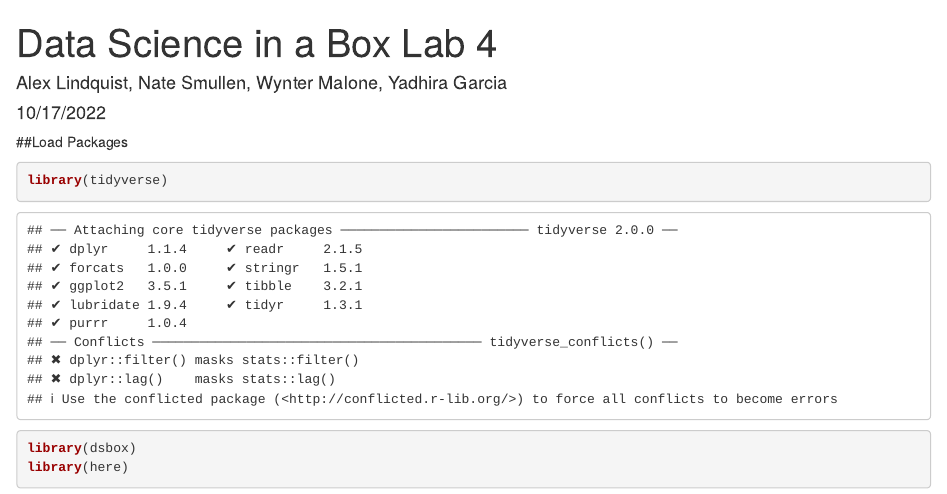
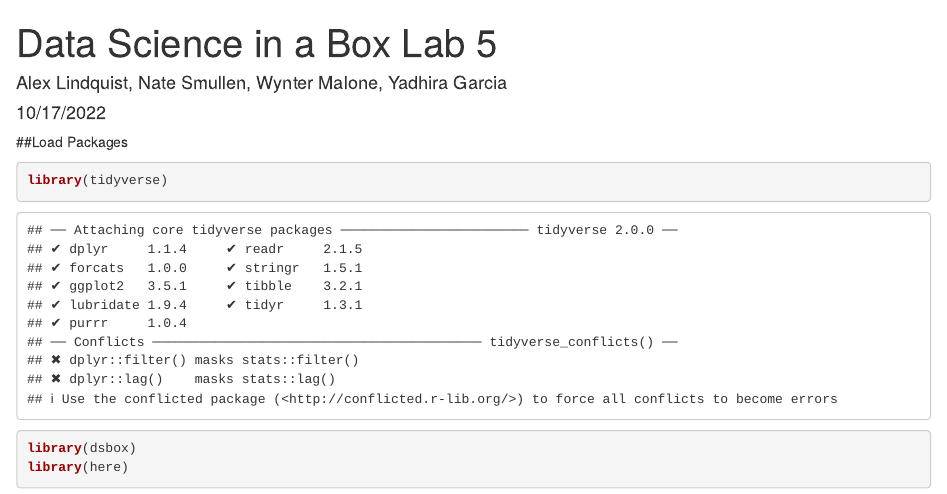
Before and after one commit to alind7402/Mob_4, an R Markdown document (analysis/DSBox5.Rmd): the page in a window 1100 px wide, from its top. Rendered offline with R 4.5, knitr and Pandoc, with nearby package versions; code that draws random numbers runs with fixed seeds of ours; some code elsewhere in the file could not run offline.

Commit message:
Typo change

```diff
--- a/analysis/DSBox5.Rmd
+++ b/analysis/DSBox5.Rmd
@@ -1,5 +1,5 @@
 ---
-title: "Data Science in a Box Lab 4"
+title: "Data Science in a Box Lab 5"
 author: "Alex Lindquist, Nate Smullen, Wynter Malone, Yadhira Garcia"
 date: "10/17/2022"
 output: html_notebook
```
Also changed, not shown: analysis/DSBox4.nb.html, analysis/DSBox5.nb.html, analysis/DSBox5.Rmd (1 more changed lines).
